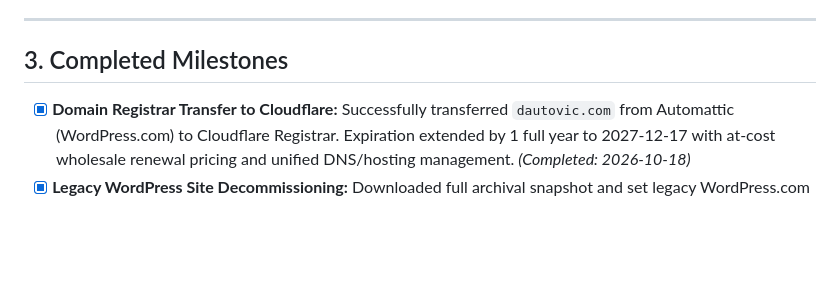
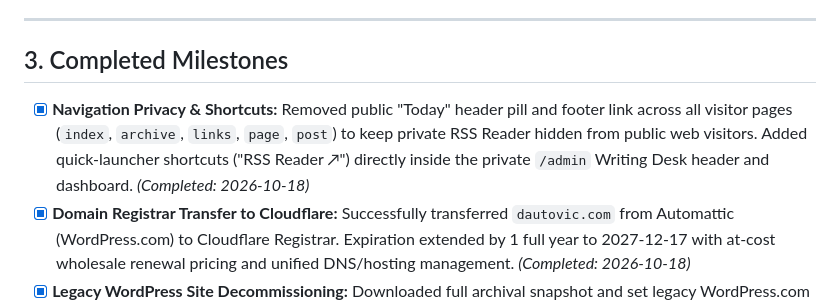
Before and after one commit to SDautovic-GH/dautovic.com, a Markdown page: Documentation/Tasks.md, the part around the change. GitHub-like rendering; blank space fills up the shorter version.

Commit message:
Auto sync macOS 2026-10-18 18:58:51

```diff
--- a/Documentation/Tasks.md
+++ b/Documentation/Tasks.md
@@ -26,6 +26,7 @@
 
 ## 3. Completed Milestones
 
+- [x] **Navigation Privacy & Shortcuts:** Removed public "Today" header pill and footer link across all visitor pages (`index`, `archive`, `links`, `page`, `post`) to keep private RSS Reader hidden from public web visitors. Added quick-launcher shortcuts ("RSS Reader ↗") directly inside the private `/admin` Writing Desk header and dashboard. *(Completed: 2026-10-18)*
 - [x] **Domain Registrar Transfer to Cloudflare:** Successfully transferred `dautovic.com` from Automattic (WordPress.com) to Cloudflare Registrar. Expiration extended by 1 full year to 2027-12-17 with at-cost wholesale renewal pricing and unified DNS/hosting management. *(Completed: 2026-10-18)*
 - [x] **Legacy WordPress Site Decommissioning:** Downloaded full archival snapshot and set legacy WordPress.com site visibility to Private (under Settings → Reading), locking the name permanently on WordPress free tier without recurring fees. *(Completed: 2026-10-18)*
 - [x] **Cross-Platform Git Synchronization Scripts:** Built and tested `SyncGit-macOS-dautovic.com.ps1` (for macOS) and `SyncGit-dautovic.com.ps1` (for Windows workstations with OneDrive mirror sync), establishing commit-first automated push/pull workflows with repo size analytics. *(Completed: 2026-10-18)*
```
